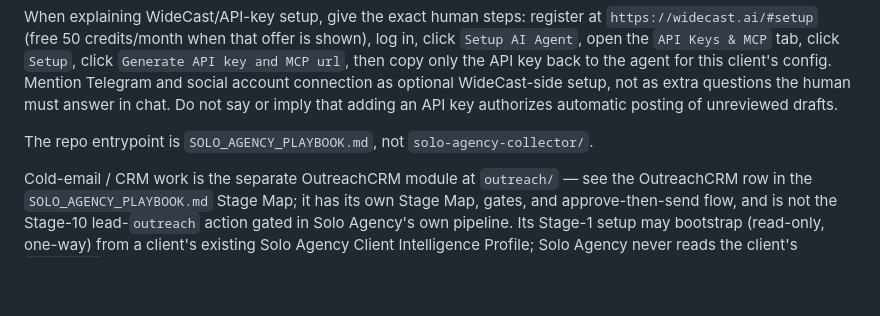
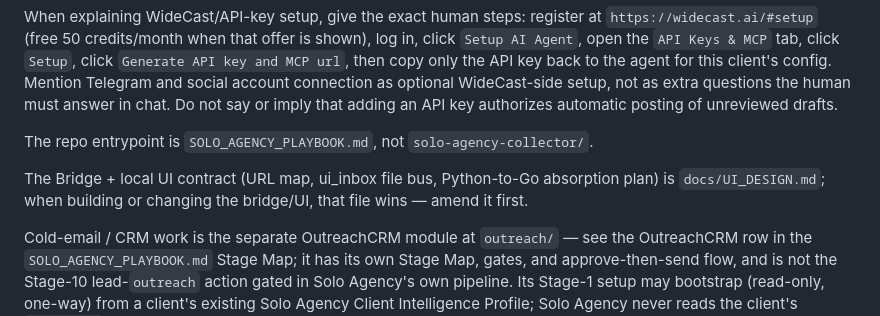
Before and after one commit to soloagency/solo-agency, a Markdown page: AGENTS.md, the part around the change. GitHub-like rendering; blank space fills up the shorter version.

```diff
--- a/AGENTS.md
+++ b/AGENTS.md
@@ -69,6 +69,8 @@ When explaining WideCast/API-key setup, give the exact human steps: register at
 
 The repo entrypoint is `SOLO_AGENCY_PLAYBOOK.md`, not `solo-agency-collector/`.
 
+The Bridge + local UI contract (URL map, ui_inbox file bus, Python-to-Go absorption plan) is `docs/UI_DESIGN.md`; when building or changing the bridge/UI, that file wins — amend it first.
+
 Cold-email / CRM work is the separate OutreachCRM module at `outreach/` — see the OutreachCRM row in the `SOLO_AGENCY_PLAYBOOK.md` Stage Map; it has its own Stage Map, gates, and approve-then-send flow, and is not the Stage-10 lead-`outreach` action gated in Solo Agency's own pipeline. Its Stage-1 setup may bootstrap (read-only, one-way) from a client's existing Solo Agency Client Intelligence Profile; Solo Agency never reads the client's `outreach/` subtree. OutreachCRM setup runs INSIDE the same setup session (never spawn a dedicated outreach setup session); automation is one task per campaign (`{Client} - {Campaign} Daily Run`) plus the client's content Daily Run.
 
 ## Imported Claude Cowork project instructions
```
Also changed, not shown: README.md (+2 -0 lines), docs/UI_DESIGN.md (added, +122 -0 lines).
